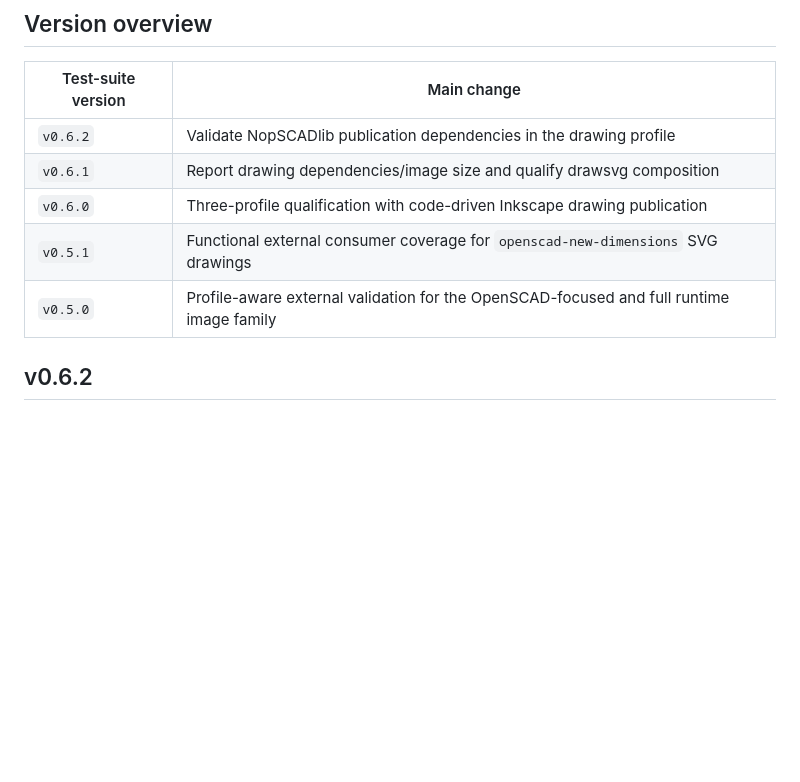
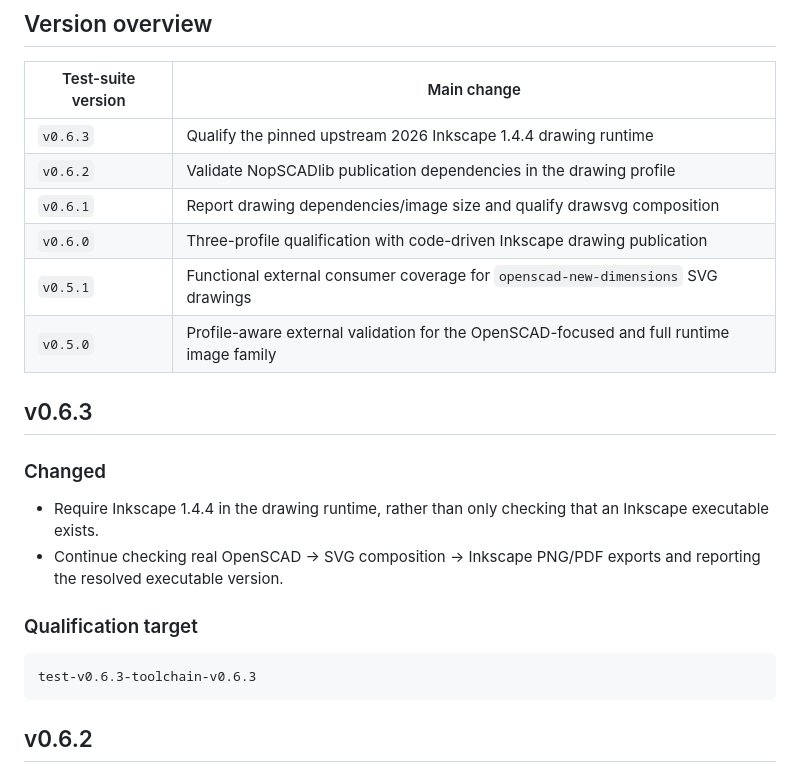
Before and after one commit to brainboxemb/docker.scad-toolchain.test, a Markdown page: CHANGELOG.md, the part around the change. Rendered like a GitHub page; blank space fills up the shorter version.

Commit message:
Document test suite v0.6.3 requirement for Inkscape 1.4.4

````diff
--- a/CHANGELOG.md
+++ b/CHANGELOG.md
@@ -18,11 +18,27 @@ not release-history entries here.
 
 | Test-suite version | Main change |
 | --- | --- |
+| `v0.6.3` | Qualify the pinned upstream 2026 Inkscape 1.4.4 drawing runtime |
 | `v0.6.2` | Validate NopSCADlib publication dependencies in the drawing profile |
 | `v0.6.1` | Report drawing dependencies/image size and qualify drawsvg composition |
 | `v0.6.0` | Three-profile qualification with code-driven Inkscape drawing publication |
 | `v0.5.1` | Functional external consumer coverage for `openscad-new-dimensions` SVG drawings |
 | `v0.5.0` | Profile-aware external validation for the OpenSCAD-focused and full runtime image family |
+
+## v0.6.3
+
+### Changed
+
+- Require Inkscape 1.4.4 in the drawing runtime, rather than only
+  checking that an Inkscape executable exists.
+- Continue checking real OpenSCAD -> SVG composition -> Inkscape
+  PNG/PDF exports and reporting the resolved executable version.
+
+### Qualification target
+
+```text
+test-v0.6.3-toolchain-v0.6.3
+```
 
 ## v0.6.2
 
````
